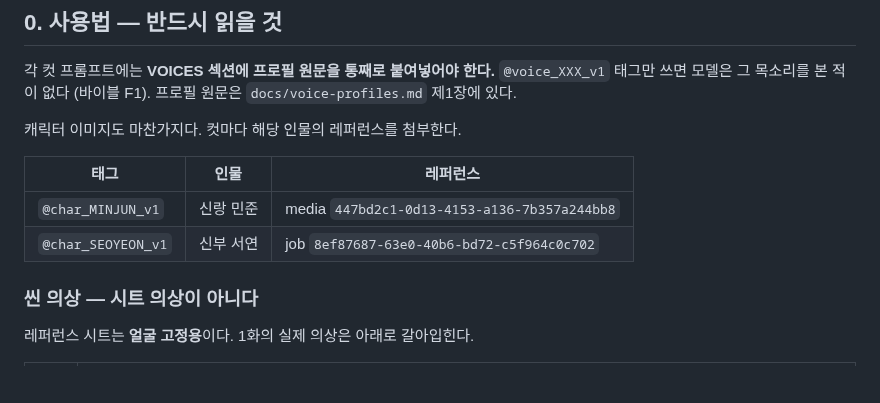
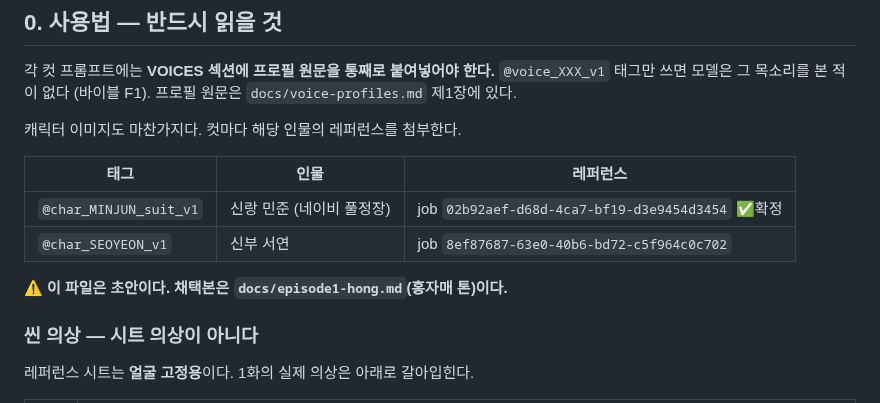
Before and after one commit to hwaganand/hwaga, a Markdown page: docs/episode1-shotlist.md, the part around the change. Drawn GitHub-style; blank space fills up the shorter version.

```diff
--- a/docs/episode1-shotlist.md
+++ b/docs/episode1-shotlist.md
@@ -15,8 +15,10 @@
 
 | 태그 | 인물 | 레퍼런스 |
 |---|---|---|
-| `@char_MINJUN_v1` | 신랑 민준 | media `447bd2c1-0d13-4153-a136-7b357a244bb8` |
+| `@char_MINJUN_suit_v1` | 신랑 민준 (네이비 풀정장) | job `02b92aef-d68d-4ca7-bf19-d3e9454d3454` ✅확정 |
 | `@char_SEOYEON_v1` | 신부 서연 | job `8ef87687-63e0-40b6-bd72-c5f964c0c702` |
+
+⚠️ **이 파일은 초안이다. 채택본은 `docs/episode1-hong.md`(홍자매 톤)이다.**
 
 ### 씬 의상 — 시트 의상이 아니다
 
```
Also changed, not shown: docs/episode1-hong.md (+26 -0 lines).
